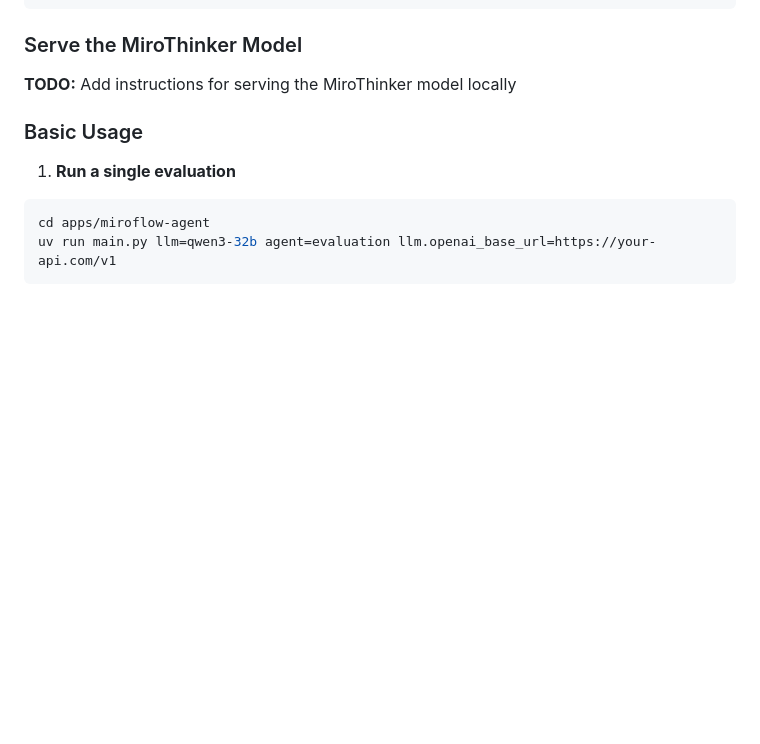
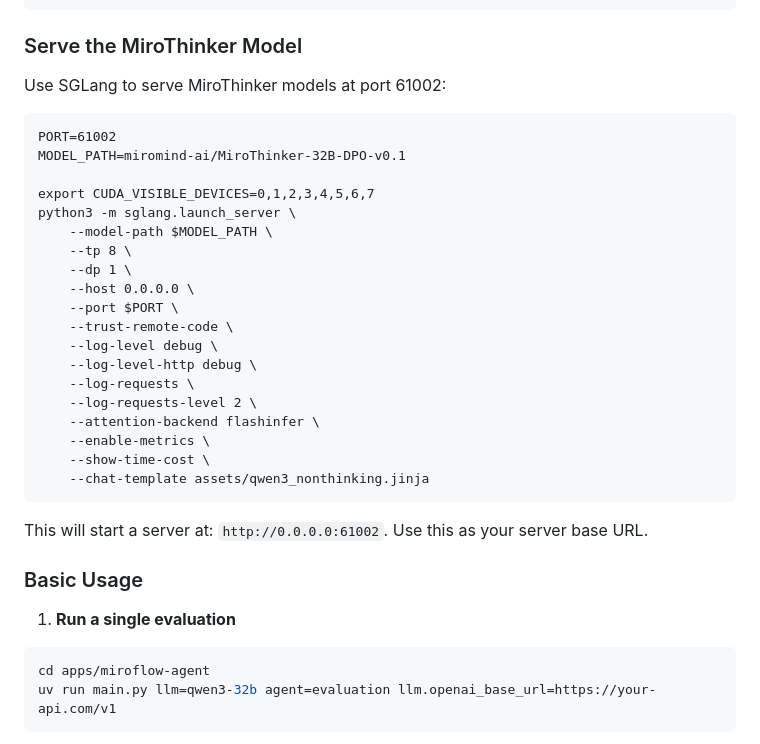
Before and after one commit to CloudEngineHub/MiroFlow, a Markdown page: README.md, the part around the change printed below. Rendered like a GitHub page; blank space fills up the shorter version.

````diff
--- a/README.md
+++ b/README.md
@@ -95,7 +102,29 @@ SILICONFLOW_API_KEY=your_siliconflow_key
 
 ### Serve the MiroThinker Model
 
-**TODO:** Add instructions for serving the MiroThinker model locally
+Use SGLang to serve MiroThinker models at port 61002:
+```
+PORT=61002
+MODEL_PATH=miromind-ai/MiroThinker-32B-DPO-v0.1
+
+export CUDA_VISIBLE_DEVICES=0,1,2,3,4,5,6,7
+python3 -m sglang.launch_server \
+    --model-path $MODEL_PATH \
+    --tp 8 \
+    --dp 1 \
+    --host 0.0.0.0 \
+    --port $PORT \
+    --trust-remote-code \
+    --log-level debug \
+    --log-level-http debug \
+    --log-requests \
+    --log-requests-level 2 \
+    --attention-backend flashinfer \
+    --enable-metrics \
+    --show-time-cost \
+    --chat-template assets/qwen3_nonthinking.jinja
+```
+This will start a server at: `http://0.0.0.0:61002`. Use this as your server base URL.
 
 ### Basic Usage
 
````
Also changed, not shown: other parts of README.md (+28 -21 lines), assets/miro_thinker.png (added), 1 other file.
